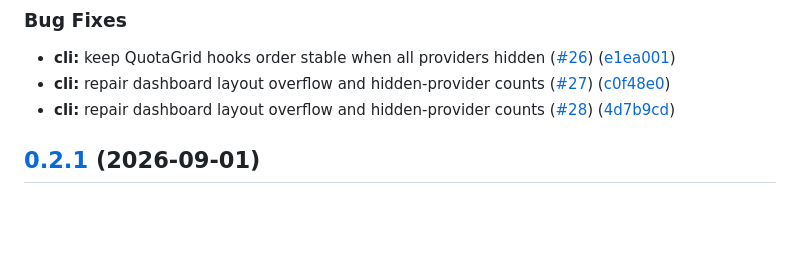
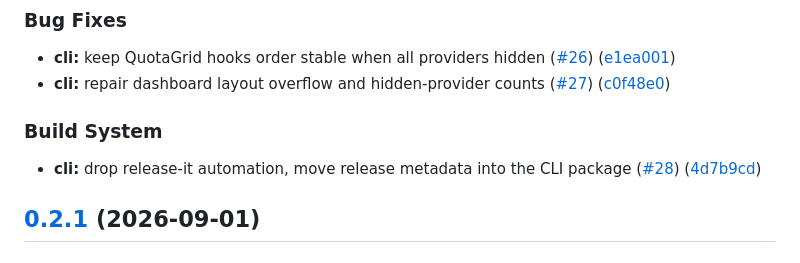
Before and after one commit to IDNCraft/qmon, a Markdown page: CHANGELOG.md, the part around the change. GitHub-like rendering; blank space fills up the shorter version.

Commit message:
docs(changelog): correct v0.2.2 entry for PR #28
The merge commit for #28 kept the subject of #27, so the generated entry described the wrong change. Its actual diff removes release-it automation and moves release metadata into cli/package.json; recategorize it under Build System.

```diff
--- a/CHANGELOG.md
+++ b/CHANGELOG.md
@@ -6,7 +6,10 @@
 
 * **cli:** keep QuotaGrid hooks order stable when all providers hidden ([#26](https://github.com/IDNCraft/qmon/issues/26)) ([e1ea001](https://github.com/IDNCraft/qmon/commit/e1ea001be79d538ab1f4059b80fe8f259fdd6f9a))
 * **cli:** repair dashboard layout overflow and hidden-provider counts ([#27](https://github.com/IDNCraft/qmon/issues/27)) ([c0f48e0](https://github.com/IDNCraft/qmon/commit/c0f48e04038c0254da0733e97903d27728ffbc5b))
-* **cli:** repair dashboard layout overflow and hidden-provider counts ([#28](https://github.com/IDNCraft/qmon/issues/28)) ([4d7b9cd](https://github.com/IDNCraft/qmon/commit/4d7b9cd2fcf998ab666ffc2cdb95b780d0c93d00))
+
+### Build System
+
+* **cli:** drop release-it automation, move release metadata into the CLI package ([#28](https://github.com/IDNCraft/qmon/issues/28)) ([4d7b9cd](https://github.com/IDNCraft/qmon/commit/4d7b9cd2fcf998ab666ffc2cdb95b780d0c93d00))
 
 ## [0.2.1](https://github.com/IDNCraft/qmon/compare/v0.2.0...v0.2.1) (2026-09-01)
 
```
